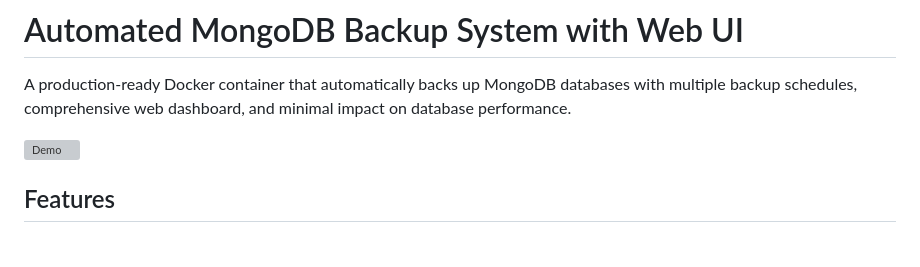
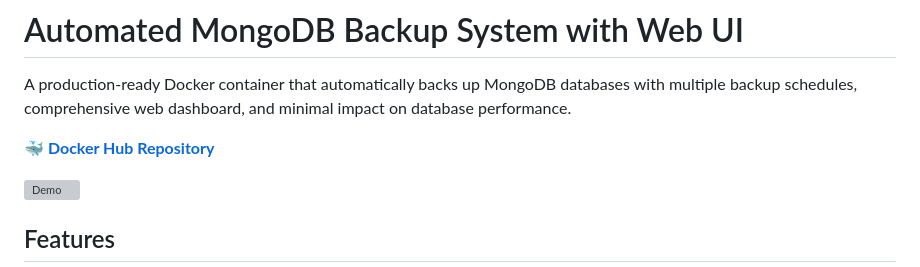
Before and after one commit to jaaywags/automated-mongo-backup, a Markdown page: README.md, the part around the change. Drawn GitHub-style; blank space fills up the shorter version; grey boxes are pictures that could not be loaded.

Commit message:
added docker hub

```diff
--- a/README.md
+++ b/README.md
@@ -1,6 +1,8 @@
 # Automated MongoDB Backup System with Web UI
 
 A production-ready Docker container that automatically backs up MongoDB databases with multiple backup schedules, comprehensive web dashboard, and minimal impact on database performance.
+
+**🐳 [Docker Hub Repository](https://hub.docker.com/r/jaaywags/automated-mongo-backup)**
 
 ![Demo](https://github.com/jaaywags/automated-mongo-backup/blob/main/images/Demo.gif?raw=true)
 
```
